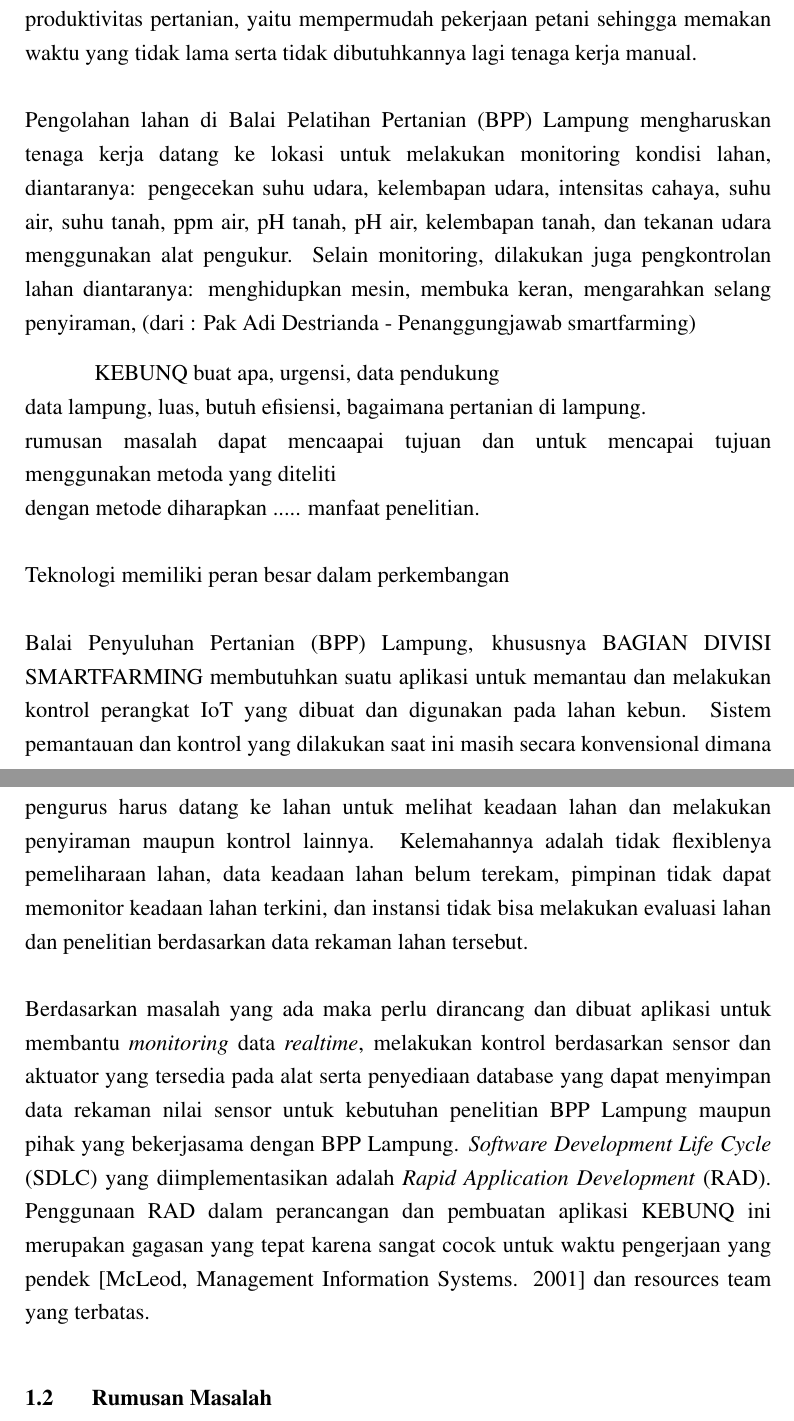
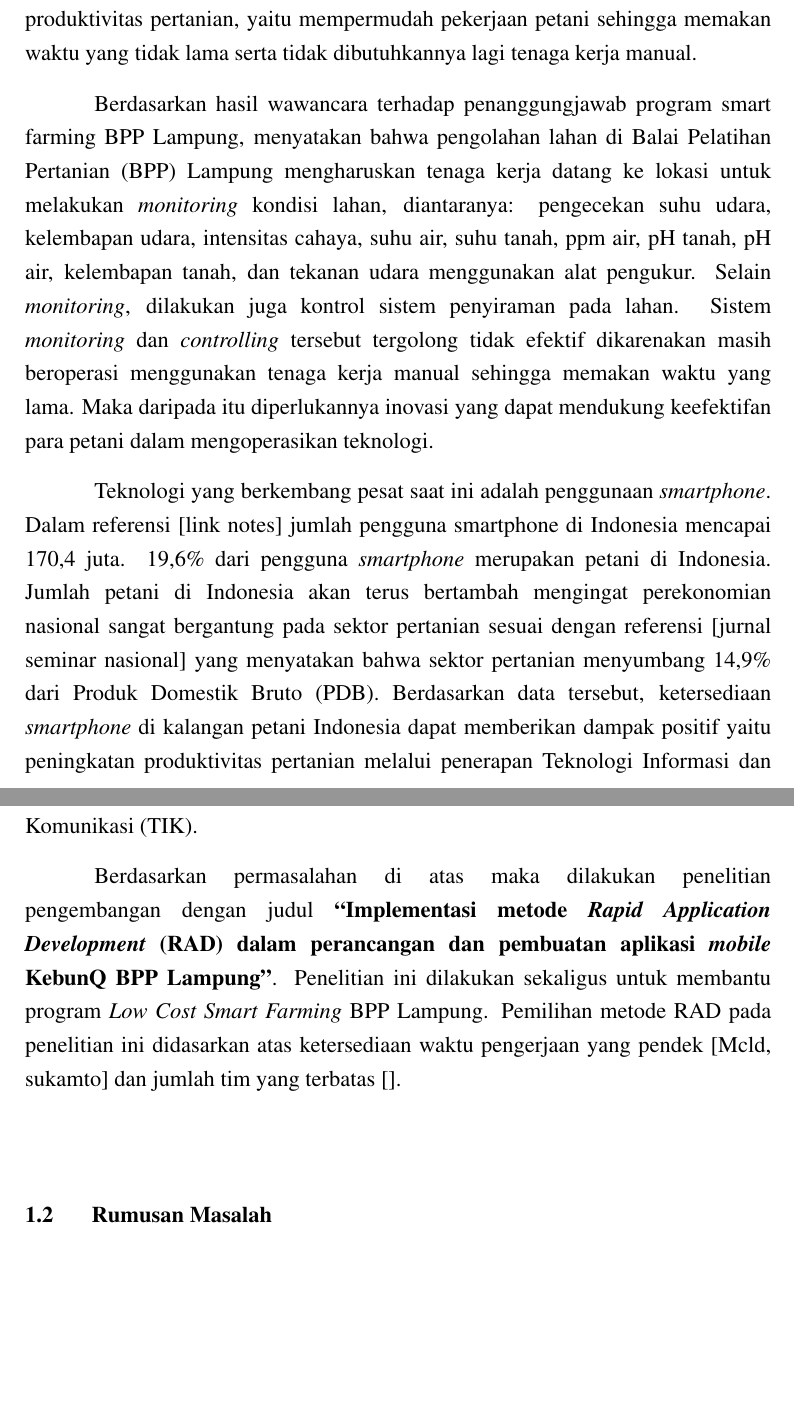
Before and after one commit to rizkijuliansyaham/TA-KebunQ, a LaTeX thesis (Skripsi.tex, which reads bab1.tex): two parts of pages 15 and 16 of 30, joined at a grey line, cut so that both start at the same text, the shorter picture padded with empty space. Compiled offline with pdfLaTeX.

Commit message:
fixasi Latbel

```diff
--- a/bab1.tex
+++ b/bab1.tex
@@ -8,33 +9,45 @@
     \section{Latar Belakang}
+    Sektor pertanian merupakan sumber daya alam yang seharusnya dikelola dengan sebaik-baiknya. Pengelolaan sektor pertanian yang baik dipengaruhi oleh penggunaan teknologi yang tepat guna dan keefektifan dalam pengoperasiannya. Dalam referensi [] teknologi tepat guna sederhana adalah teknologi yang dibuat atas dasar ketersediaan komponen lokal, dan dapat dikembangkan oleh sumber daya manusia lokal. Namun, pengoperasian teknologi pada sektor pertanian beberapa diantaranya masih memakan waktu yang lama dan menggunakan tenaga kerja manual. Urgensi pengoperasian teknologi yang efektif mempengaruhi produktivitas pertanian, yaitu mempermudah pekerjaan petani sehingga memakan waktu yang tidak lama serta tidak dibutuhkannya lagi tenaga kerja manual.
+
+    Berdasarkan hasil wawancara terhadap penanggungjawab program smart farming BPP Lampung, menyatakan bahwa pengolahan lahan di Balai Pelatihan Pertanian (BPP) Lampung mengharuskan tenaga kerja datang ke lokasi untuk melakukan \textit{monitoring} kondisi lahan, diantaranya: pengecekan suhu udara, kelembapan udara, intensitas cahaya, suhu air, suhu tanah, ppm air, pH tanah, pH air, kelembapan tanah, dan tekanan udara menggunakan alat pengukur. Selain \textit{monitoring}, dilakukan juga kontrol sistem penyiraman pada lahan. Sistem \textit{monitoring} dan \textit{controlling} tersebut tergolong tidak efektif dikarenakan masih beroperasi menggunakan tenaga kerja manual sehingga memakan waktu yang lama. Maka daripada itu diperlukannya  inovasi yang dapat mendukung keefektifan para petani dalam mengoperasikan teknologi.
+
+    Teknologi yang berkembang pesat saat ini adalah penggunaan \textit{smartphone}. Dalam referensi [link notes] jumlah pengguna smartphone di Indonesia mencapai 170,4 juta. 19,6\% dari pengguna \textit{smartphone} merupakan petani di Indonesia. Jumlah petani di Indonesia akan terus bertambah mengingat perekonomian nasional sangat bergantung pada sektor pertanian sesuai dengan referensi [jurnal seminar nasional] yang menyatakan bahwa sektor pertanian menyumbang 14,9\% dari Produk Domestik Bruto (PDB). Berdasarkan data tersebut, ketersediaan \textit{smartphone} di kalangan petani Indonesia dapat memberikan dampak positif yaitu peningkatan produktivitas pertanian melalui penerapan Teknologi Informasi dan  Komunikasi (TIK).
+
+    Berdasarkan permasalahan di atas maka dilakukan penelitian pengembangan dengan judul \textbf{“Implementasi metode \textit{Rapid Application Development} (RAD) dalam perancangan dan pembuatan aplikasi \textit{mobile} KebunQ BPP Lampung”}.  Penelitian ini dilakukan sekaligus untuk membantu program \textit{Low Cost Smart Farming} BPP Lampung. Pemilihan metode RAD pada penelitian ini didasarkan atas ketersediaan waktu pengerjaan yang pendek [Mcld, sukamto] dan jumlah tim yang terbatas [].
+
+
+  \end{justify}
+
 
 \begin{justify}
-  \noindent
-  Sektor pertanian merupakan sumber daya alam yang seharusnya dikelola dengan sebaik-baiknya. Pengelolaan sektor pertanian yang baik dipengaruhi oleh penggunaan teknologi yang tepat guna dan keefektifan dalam pengoperasiannya. Dalam referensi [] teknologi tepat guna sederhana adalah teknologi yang dibuat atas dasar ketersediaan komponen lokal, dan dapat dikembangkan oleh sumber daya manusia lokal. Namun, pengoperasian teknologi pada sektor pertanian beberapa diantaranya masih memakan waktu yang lama dan menggunakan tenaga kerja manual. Urgensi pengoperasian teknologi yang efektif mempengaruhi produktivitas pertanian, yaitu mempermudah pekerjaan petani sehingga memakan waktu yang tidak lama serta tidak dibutuhkannya lagi tenaga kerja manual.
-\\
-\\
-Pengolahan lahan di Balai Pelatihan Pertanian (BPP) Lampung mengharuskan tenaga kerja datang ke lokasi untuk melakukan monitoring kondisi lahan, diantaranya: pengecekan suhu udara, kelembapan udara, intensitas cahaya, suhu air, suhu tanah, ppm air, pH tanah, pH air, kelembapan tanah, dan tekanan udara menggunakan alat pengukur. Selain monitoring, dilakukan juga pengkontrolan lahan diantaranya: menghidupkan mesin, membuka keran, mengarahkan selang penyiraman, (dari : Pak Adi Destrianda - Penanggungjawab smartfarming)
 
 
-  KEBUNQ buat apa, urgensi, data pendukung\\
-  data lampung, luas, butuh efisiensi, bagaimana pertanian di lampung.\\
-  rumusan masalah dapat mencaapai tujuan dan untuk mencapai tujuan menggunakan metoda yang diteliti\\
-  dengan metode diharapkan ..... manfaat penelitian.
-  \\
-  \\
-  Teknologi memiliki peran besar dalam perkembangan
-  \\
-  \\
-  Balai Penyuluhan Pertanian (BPP) Lampung, khususnya BAGIAN DIVISI SMARTFARMING membutuhkan suatu aplikasi untuk memantau dan melakukan kontrol
-  perangkat IoT yang dibuat dan digunakan pada lahan kebun. Sistem pemantauan dan kontrol yang dilakukan saat ini
-  masih secara konvensional dimana pengurus harus datang ke lahan untuk melihat keadaan lahan dan melakukan penyiraman maupun kontrol lainnya. Kelemahannya adalah tidak flexiblenya pemeliharaan lahan, data keadaan lahan belum terekam,
-  pimpinan tidak dapat memonitor keadaan lahan terkini, dan instansi tidak bisa melakukan evaluasi lahan dan penelitian berdasarkan data rekaman lahan tersebut.
-  \\
-  \\
-  Berdasarkan masalah yang ada maka perlu dirancang dan dibuat aplikasi untuk membantu
-\textit{monitoring} data \textit{realtime}, melakukan kontrol berdasarkan sensor dan aktuator yang tersedia pada alat serta penyediaan database yang dapat menyimpan data rekaman nilai sensor untuk kebutuhan
-penelitian BPP Lampung maupun pihak yang bekerjasama dengan BPP Lampung. \textit{Software Development Life Cycle} (SDLC) yang diimplementasikan adalah
-\textit{Rapid Application Development} (RAD). Penggunaan RAD dalam perancangan dan pembuatan aplikasi KEBUNQ ini merupakan gagasan yang tepat karena sangat cocok untuk
-waktu pengerjaan yang pendek [McLeod, Management Information Systems. 2001] dan resources team yang terbatas.
+%   Sektor pertanian merupakan sumber daya alam yang seharusnya dikelola dengan sebaik-baiknya. Pengelolaan sektor pertanian yang baik dipengaruhi oleh penggunaan teknologi yang tepat guna dan keefektifan dalam pengoperasiannya. Dalam referensi [] teknologi tepat guna sederhana adalah teknologi yang dibuat atas dasar ketersediaan komponen lokal, dan dapat dikembangkan oleh sumber daya manusia lokal. Namun, pengoperasian teknologi pada sektor pertanian beberapa diantaranya masih memakan waktu yang lama dan menggunakan tenaga kerja manual. Urgensi pengoperasian teknologi yang efektif mempengaruhi produktivitas pertanian, yaitu mempermudah pekerjaan petani sehingga memakan waktu yang tidak lama serta tidak dibutuhkannya lagi tenaga kerja manual.
+% \\
+% \\
+% Pengolahan lahan di Balai Pelatihan Pertanian (BPP) Lampung mengharuskan tenaga kerja datang ke lokasi untuk melakukan monitoring kondisi lahan, diantaranya: pengecekan suhu udara, kelembapan udara, intensitas cahaya, suhu air, suhu tanah, ppm air, pH tanah, pH air, kelembapan tanah, dan tekanan udara menggunakan alat pengukur. Selain monitoring, dilakukan juga pengkontrolan lahan diantaranya: menghidupkan mesin, membuka keran, mengarahkan selang penyiraman, (dari : Pak Adi Destrianda - Penanggungjawab smartfarming)
+
+
+%   KEBUNQ buat apa, urgensi, data pendukung\\
+%   data lampung, luas, butuh efisiensi, bagaimana pertanian di lampung.\\
+%   rumusan masalah dapat mencaapai tujuan dan untuk mencapai tujuan menggunakan metoda yang diteliti\\
+%   dengan metode diharapkan ..... manfaat penelitian.
+%   \\
+%   \\
+%   Teknologi memiliki peran besar dalam perkembangan
+%   \\
+%   \\
+%   Balai Penyuluhan Pertanian (BPP) Lampung, khususnya BAGIAN DIVISI SMARTFARMING membutuhkan suatu aplikasi untuk memantau dan melakukan kontrol
+%   perangkat IoT yang dibuat dan digunakan pada lahan kebun. Sistem pemantauan dan kontrol yang dilakukan saat ini
+%   masih secara konvensional dimana pengurus harus datang ke lahan untuk melihat keadaan lahan dan melakukan penyiraman maupun kontrol lainnya. Kelemahannya adalah tidak flexiblenya pemeliharaan lahan, data keadaan lahan belum terekam,
+%   pimpinan tidak dapat memonitor keadaan lahan terkini, dan instansi tidak bisa melakukan evaluasi lahan dan penelitian berdasarkan data rekaman lahan tersebut.
+%   \\
+%   \\
+%   Berdasarkan masalah yang ada maka perlu dirancang dan dibuat aplikasi untuk membantu
+% \textit{monitoring} data \textit{realtime}, melakukan kontrol berdasarkan sensor dan aktuator yang tersedia pada alat serta penyediaan database yang dapat menyimpan data rekaman nilai sensor untuk kebutuhan
+% penelitian BPP Lampung maupun pihak yang bekerjasama dengan BPP Lampung. \textit{Software Development Life Cycle} (SDLC) yang diimplementasikan adalah
+% \textit{Rapid Application Development} (RAD). Penggunaan RAD dalam perancangan dan pembuatan aplikasi KEBUNQ ini merupakan gagasan yang tepat karena sangat cocok untuk
+% waktu pengerjaan yang pendek [McLeod, Management Information Systems. 2001] dan resources team yang terbatas.
 
 \end{justify}
 \vspace{1cm}
```
Also changed, not shown: Skripsi.pdf, bab1.tex (1 more changed lines).
